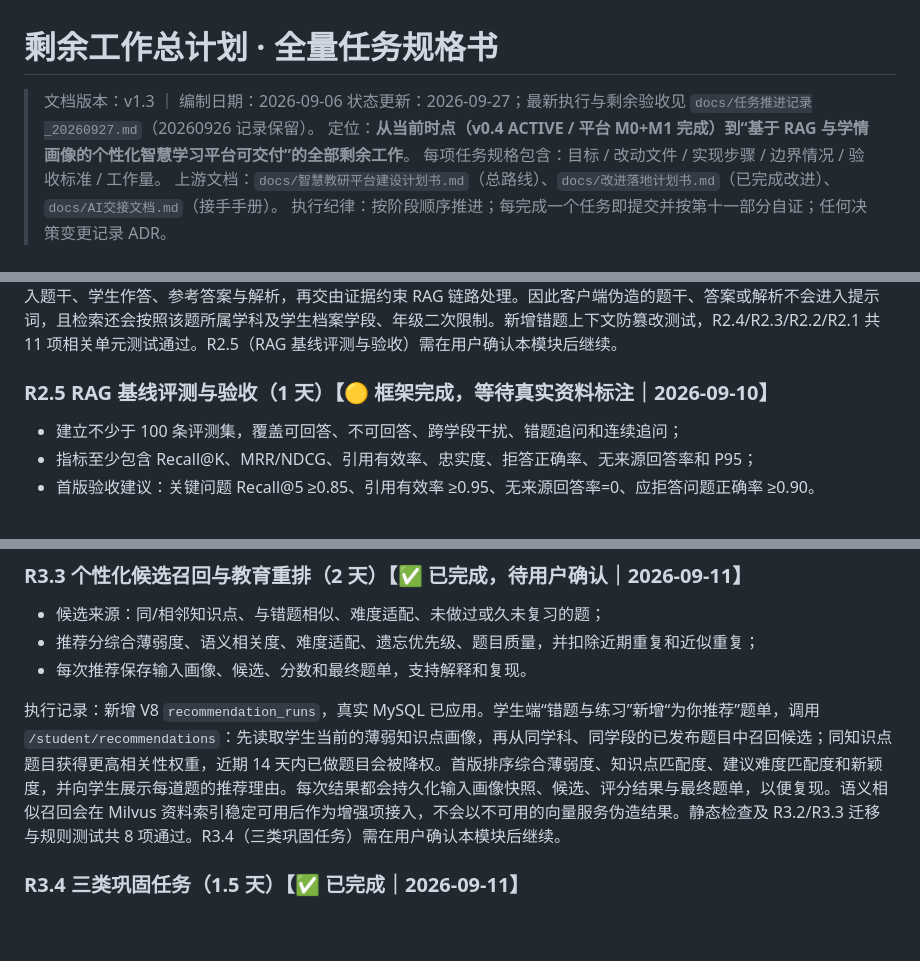
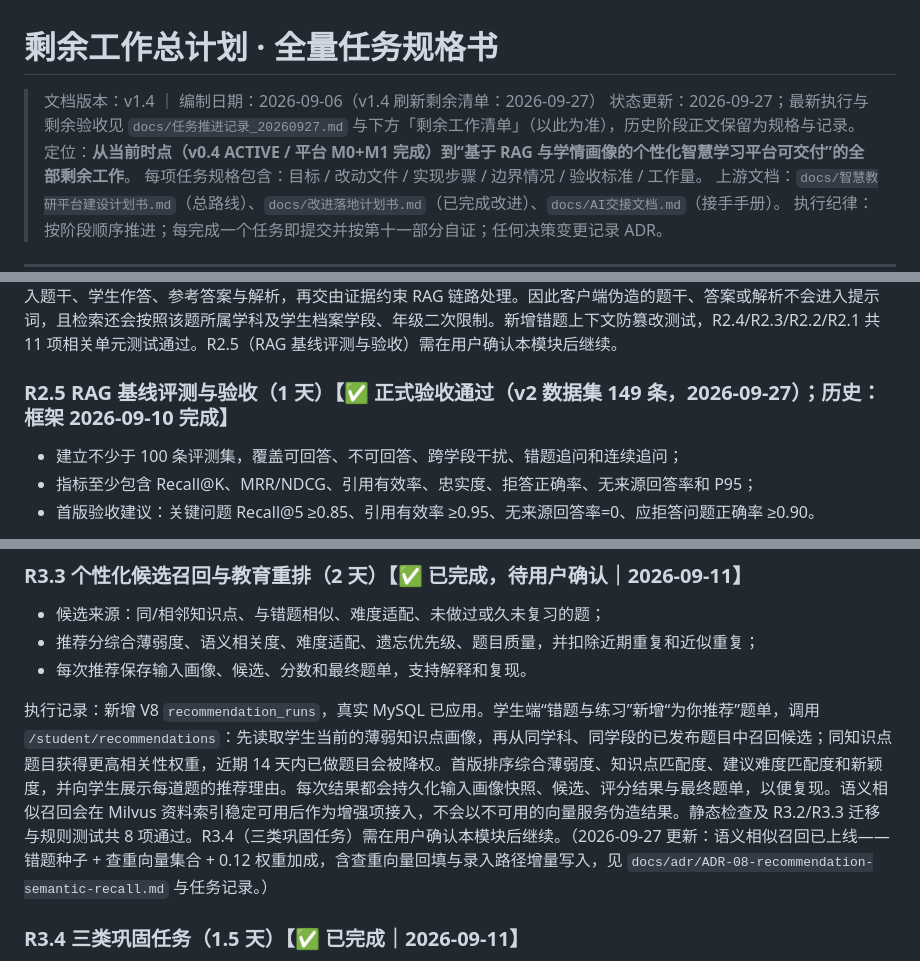
Before and after one commit to jiang058280/edu_hierarchical_classifier, a Markdown page: docs/剩余工作总计划.md, 3 parts joined by grey strips. GitHub-like rendering; blank space fills up the shorter version.

Commit message:
docs: 剩余工作总计划 v1.4——权威剩余清单刷新（R2.5 验收/语义召回/目录/负例/审计/开源闭环）

```diff
--- a/docs/剩余工作总计划.md
+++ b/docs/剩余工作总计划.md
@@ -1,7 +1,7 @@
 # 剩余工作总计划 · 全量任务规格书
 
-> 文档版本：v1.3 ｜ 编制日期：2026-09-06
-> 状态更新：2026-09-27；最新执行与剩余验收见 `docs/任务推进记录_20260927.md`（20260926 记录保留）。
+> 文档版本：v1.4 ｜ 编制日期：2026-09-06（v1.4 刷新剩余清单：2026-09-27）
+> 状态更新：2026-09-27；最新执行与剩余验收见 `docs/任务推进记录_20260927.md` 与下方「剩余工作清单」（以此为准），历史阶段正文保留为规格与记录。
 > 定位：**从当前时点（v0.4 ACTIVE / 平台 M0+M1 完成）到“基于 RAG 与学情画像的个性化智慧学习平台可交付”的全部剩余工作**。
 > 每项任务规格包含：目标 / 改动文件 / 实现步骤 / 边界情况 / 验收标准 / 工作量。
 > 上游文档：`docs/智慧教研平台建设计划书.md`（总路线）、`docs/改进落地计划书.md`（已完成改进）、`docs/AI交接文档.md`（接手手册）。
@@ -349,7 +397,7 @@ M2 是 RAG 个性化能力的前置数据闭环。M2 完成后，原 M3“学情
 
 执行记录：新增 `/student/qa` 知识问答页，包含可续接的会话列表、资料来源卡片、可靠拒答提示和“有帮助/不准确”反馈。学生作业结果中的客观错题已增加“分析错因”和“再练一题”入口。跳转时前端只携带 `assignment_id/question_id/action`；服务端以当前登录学生身份重新读取已提交作业结果、校验题目归属，并在服务端拼入题干、学生作答、参考答案与解析，再交由证据约束 RAG 链路处理。因此客户端伪造的题干、答案或解析不会进入提示词，且检索还会按照该题所属学科及学生档案学段、年级二次限制。新增错题上下文防篡改测试，R2.4/R2.3/R2.2/R2.1 共 11 项相关单元测试通过。R2.5（RAG 基线评测与验收）需在用户确认本模块后继续。
 
-### R2.5 RAG 基线评测与验收（1 天）【🟡 框架完成，等待真实资料标注｜2026-09-10】
+### R2.5 RAG 基线评测与验收（1 天）【✅ 正式验收通过（v2 数据集 149 条，2026-09-27）；历史：框架 2026-09-10 完成】
 
 - 建立不少于 100 条评测集，覆盖可回答、不可回答、跨学段干扰、错题追问和连续追问；
 - 指标至少包含 Recall@K、MRR/NDCG、引用有效率、忠实度、拒答正确率、无来源回答率和 P95；
@@ -387,7 +437,7 @@ M2 是 RAG 个性化能力的前置数据闭环。M2 完成后，原 M3“学情
 - 推荐分综合薄弱度、语义相关度、难度适配、遗忘优先级、题目质量，并扣除近期重复和近似重复；
 - 每次推荐保存输入画像、候选、分数和最终题单，支持解释和复现。
 
-执行记录：新增 V8 `recommendation_runs`，真实 MySQL 已应用。学生端“错题与练习”新增“为你推荐”题单，调用 `/student/recommendations`：先读取学生当前的薄弱知识点画像，再从同学科、同学段的已发布题目中召回候选；同知识点题目获得更高相关性权重，近期 14 天内已做题目会被降权。首版排序综合薄弱度、知识点匹配度、建议难度匹配度和新颖度，并向学生展示每道题的推荐理由。每次结果都会持久化输入画像快照、候选、评分结果与最终题单，以便复现。语义相似召回会在 Milvus 资料索引稳定可用后作为增强项接入，不会以不可用的向量服务伪造结果。静态检查及 R3.2/R3.3 迁移与规则测试共 8 项通过。R3.4（三类巩固任务）需在用户确认本模块后继续。
+执行记录：新增 V8 `recommendation_runs`，真实 MySQL 已应用。学生端“错题与练习”新增“为你推荐”题单，调用 `/student/recommendations`：先读取学生当前的薄弱知识点画像，再从同学科、同学段的已发布题目中召回候选；同知识点题目获得更高相关性权重，近期 14 天内已做题目会被降权。首版排序综合薄弱度、知识点匹配度、建议难度匹配度和新颖度，并向学生展示每道题的推荐理由。每次结果都会持久化输入画像快照、候选、评分结果与最终题单，以便复现。语义相似召回会在 Milvus 资料索引稳定可用后作为增强项接入，不会以不可用的向量服务伪造结果。静态检查及 R3.2/R3.3 迁移与规则测试共 8 项通过。R3.4（三类巩固任务）需在用户确认本模块后继续。（2026-09-27 更新：语义相似召回已上线——错题种子 + 查重向量集合 + 0.12 权重加成，含查重向量回填与录入路径增量写入，见 `docs/adr/ADR-08-recommendation-semantic-recall.md` 与任务记录。）
 
 ### R3.4 三类巩固任务（1.5 天）【✅ 已完成｜2026-09-11】
 
```
Also changed, not shown: other parts of docs/剩余工作总计划.md (+51 -1 lines).
